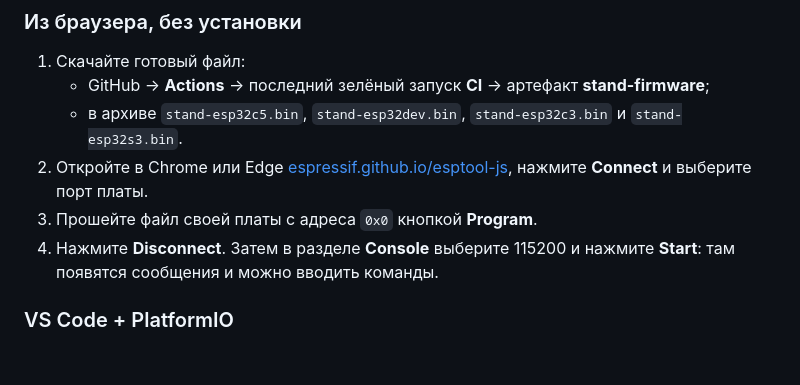
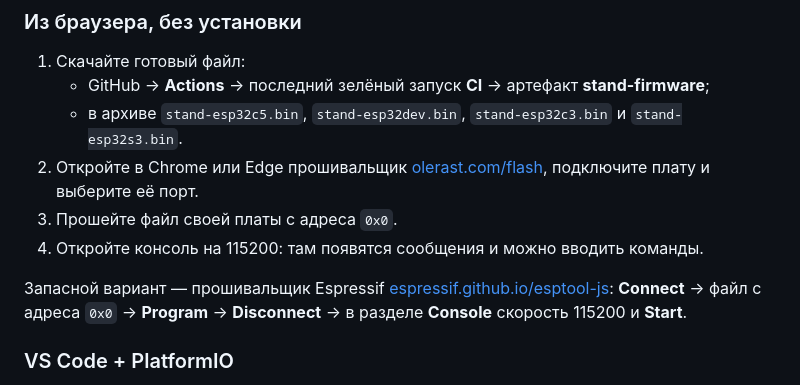
Before and after one commit to olerast67/emotion-keychain, a Markdown page: firmware/README.md, the part around the change. Rendered like a GitHub page; blank space fills up the shorter version.

Commit message:
Прошивальщик olerast.com/flash в инструкции
Co-Authored-By: Claude Opus 5.5 <noreply@anthropic.com>
Claude-Session: https://claude.ai/code/session_01RQ7GfaTDyVK1Dcdo3sKM8F

```diff
--- a/firmware/README.md
+++ b/firmware/README.md
@@ -47,9 +47,11 @@
 1. Скачайте готовый файл:
    - GitHub → **Actions** → последний зелёный запуск **CI** → артефакт **stand-firmware**;
    - в архиве `stand-esp32c5.bin`, `stand-esp32dev.bin`, `stand-esp32c3.bin` и `stand-esp32s3.bin`.
-2. Откройте в Chrome или Edge [espressif.github.io/esptool-js](https://espressif.github.io/esptool-js/), нажмите **Connect** и выберите порт платы.
-3. Прошейте файл своей платы с адреса `0x0` кнопкой **Program**.
-4. Нажмите **Disconnect**. Затем в разделе **Console** выберите 115200 и нажмите **Start**: там появятся сообщения и можно вводить команды.
+2. Откройте в Chrome или Edge прошивальщик [olerast.com/flash](https://olerast.com/flash), подключите плату и выберите её порт.
+3. Прошейте файл своей платы с адреса `0x0`.
+4. Откройте консоль на 115200: там появятся сообщения и можно вводить команды.
+
+Запасной вариант — прошивальщик Espressif [espressif.github.io/esptool-js](https://espressif.github.io/esptool-js/): **Connect** → файл с адреса `0x0` → **Program** → **Disconnect** → в разделе **Console** скорость 115200 и **Start**.
 
 ### VS Code + PlatformIO
 
```
Also changed, not shown: README.md (+1 -1 lines).
